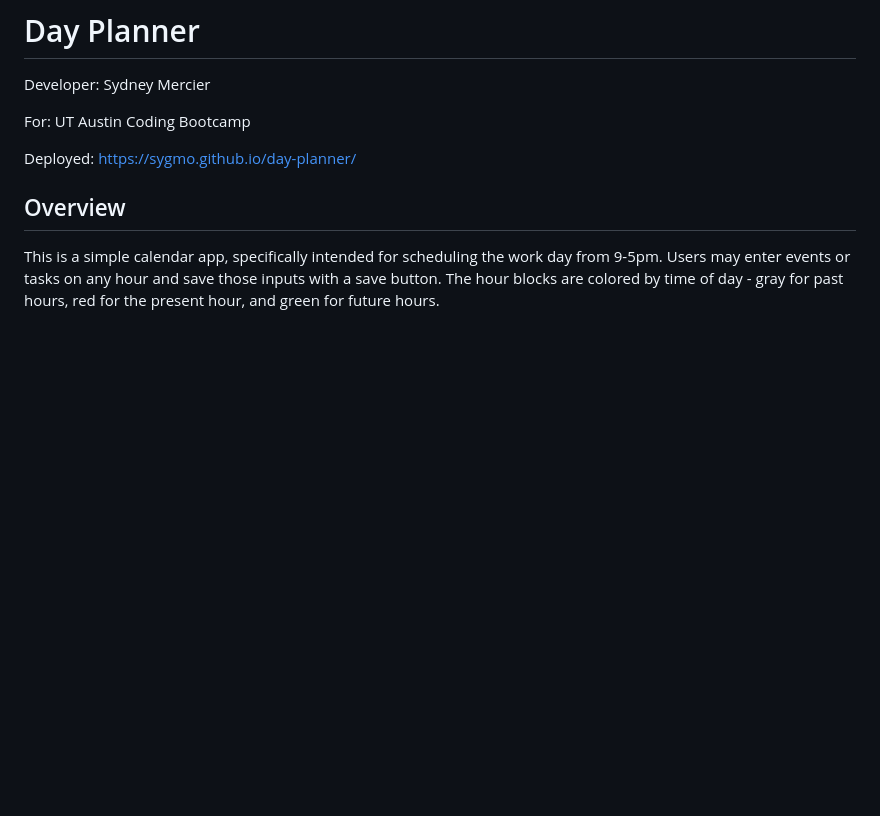
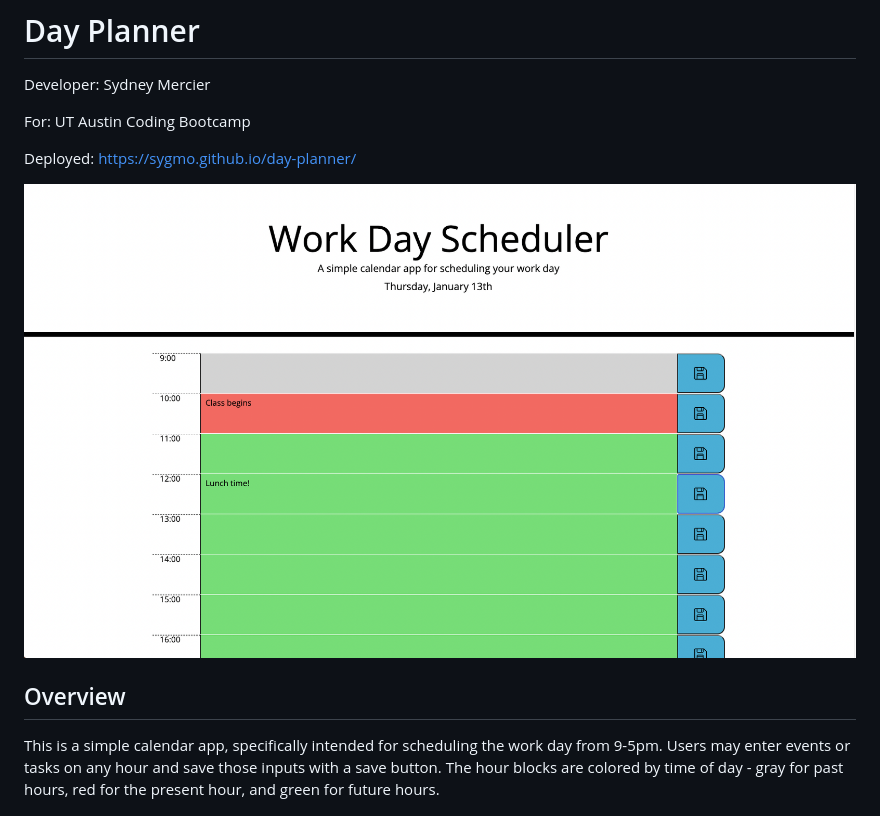
Before and after one commit to sygmo/day-planner, a Markdown page: README.md, the part around the change. Drawn GitHub-style; pictures changed too: assets/images/screenshot.png (added); blank space fills up the shorter version.

Commit message:
added screenshot to readme

```diff
--- a/README.md
+++ b/README.md
@@ -5,6 +5,9 @@ Developer: Sydney Mercier
 For: UT Austin Coding Bootcamp
 
 Deployed: https://sygmo.github.io/day-planner/
+
+
+![screenshot of app](assets/images/screenshot.png)
 
 
 ## Overview
```
